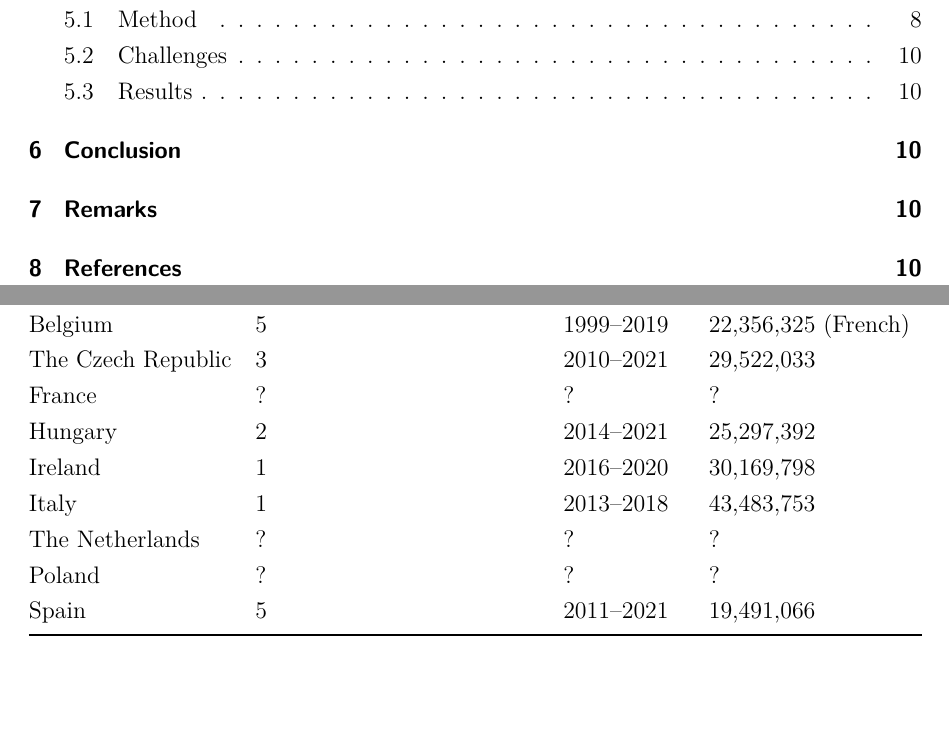
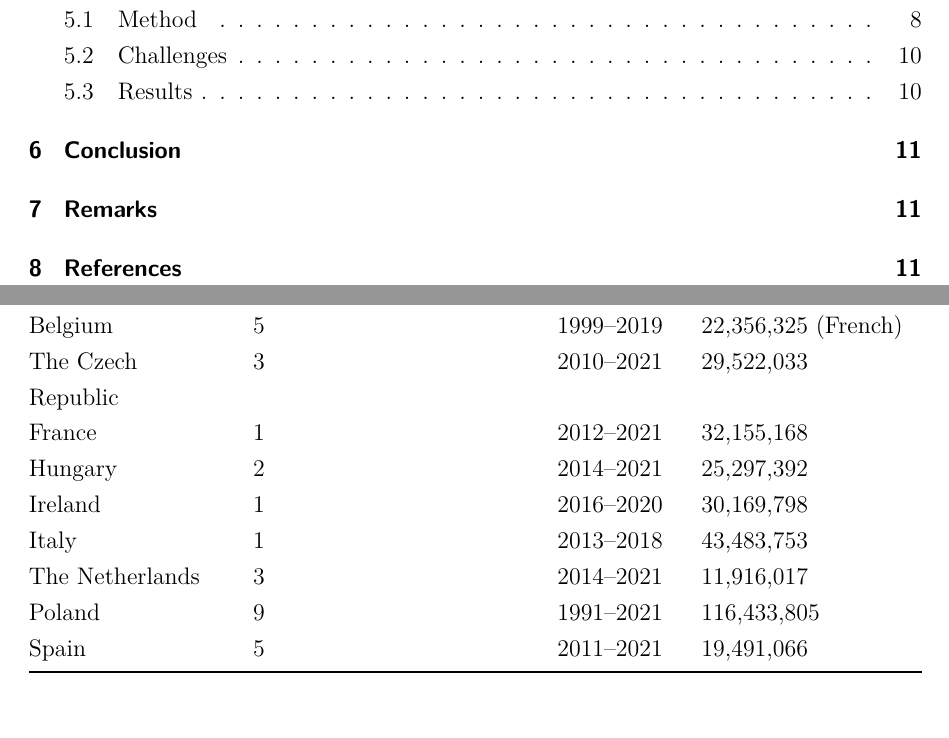
Before and after one commit to zeuner/IntroDH-LDA, an R Markdown document (report/report.Rmd): two parts of pages 2 and 9 of 12, joined at a grey line, cut so that both start at the same text. Rendered offline with R 4.5, knitr and Pandoc, then LaTeX, with nearby package versions.

Commit message:
add missing information

```diff
--- a/report/report.Rmd
+++ b/report/report.Rmd
@@ -289,9 +285,0 @@ gather for this project.
-| Belgium            |                          5 | 1999--2019 | 22,356,325 (French) |
-| The Czech Republic |                          3 | 2010--2021 | 29,522,033          |
-| France             |                          ? |          ? | ?                   |
-| Hungary            |                          2 | 2014--2021 | 25,297,392          |
-| Ireland            |                          1 | 2016--2020 | 30,169,798          |
-| Italy              |                          1 | 2013--2018 | 43,483,753          |
-| The Netherlands    |                          ? |          ? | ?                   |
-| Poland             |                          ? |          ? | ?                   |
-| Spain              |                          5 | 2011--2021 | 19,491,066          |
@@ -298,3 +289,12 @@ gather for this project.
+| Belgium            |                          5 | 1999--2019 |  22,356,325 (French) |
+| The Czech Republic |                          3 | 2010--2021 |  29,522,033          |
+| France             |                          1 | 2012--2021 |  32,155,168          |
+| Hungary            |                          2 | 2014--2021 |  25,297,392          |
+| Ireland            |                          1 | 2016--2020 |  30,169,798          |
+| Italy              |                          1 | 2013--2018 |  43,483,753          |
+| The Netherlands    |                          3 | 2014--2021 |  11,916,017          |
+| Poland             |                          9 | 1991--2021 | 116,433,805          |
+| Spain              |                          5 | 2011--2021 |  19,491,066          |
 
 # Analysis
 
```
Also changed, not shown: README.md, report/report.Rmd (6 more changed lines).
